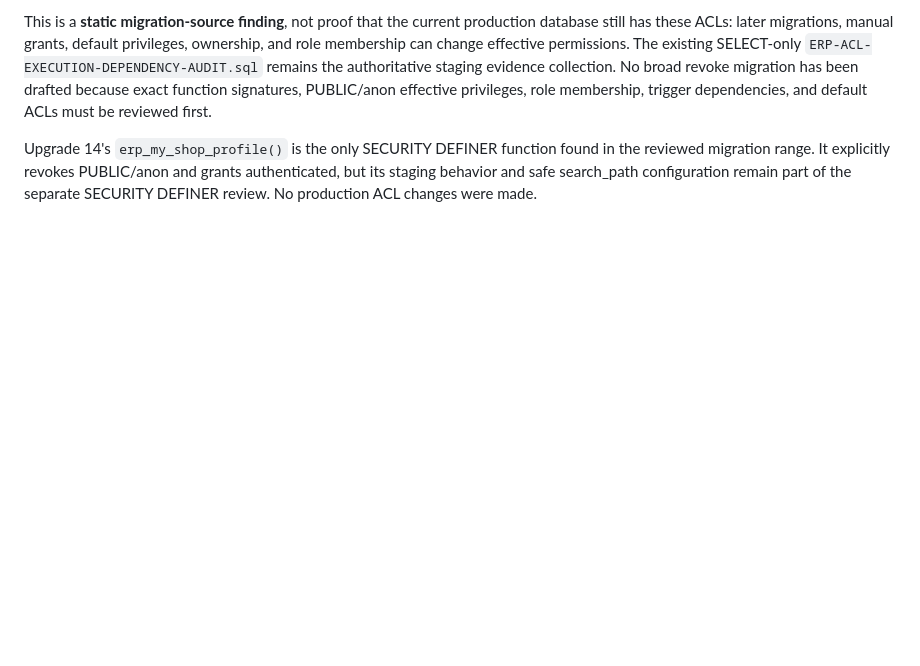
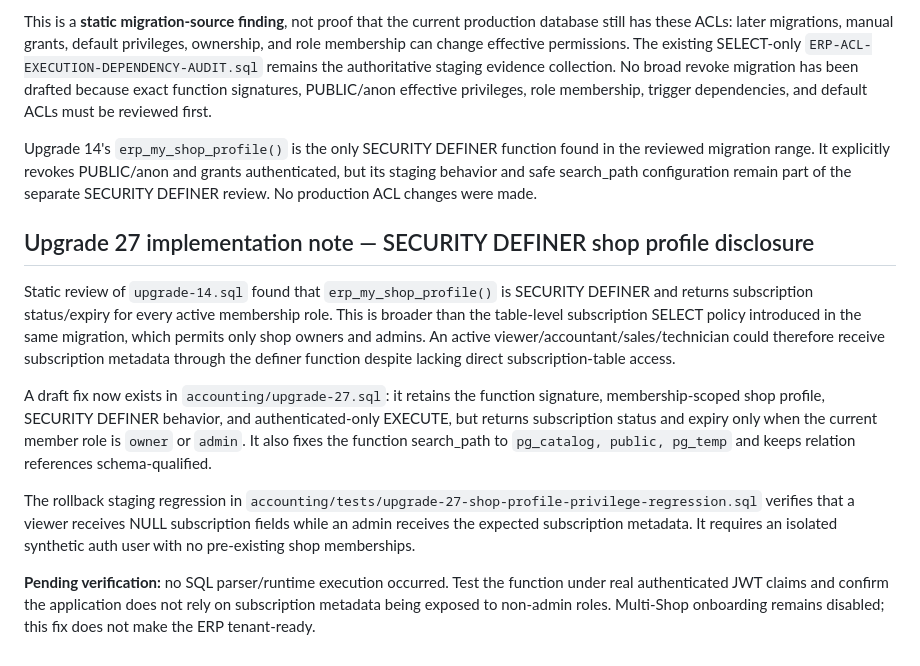
Before and after one commit to ALGABAS26/al-gabas-phone, a Markdown page: accounting/ERP-FIFTH-PASS-REVIEW.md, the part around the change. GitHub-like rendering; blank space fills up the shorter version.

Commit message:
Document shop profile privilege fix

```diff
--- a/accounting/ERP-FIFTH-PASS-REVIEW.md
+++ b/accounting/ERP-FIFTH-PASS-REVIEW.md
@@ -195,3 +195,14 @@ The trigger/helper functions introduced in upgrades 10–12 also lack explicit E
 This is a **static migration-source finding**, not proof that the current production database still has these ACLs: later migrations, manual grants, default privileges, ownership, and role membership can change effective permissions. The existing SELECT-only `ERP-ACL-EXECUTION-DEPENDENCY-AUDIT.sql` remains the authoritative staging evidence collection. No broad revoke migration has been drafted because exact function signatures, PUBLIC/anon effective privileges, role membership, trigger dependencies, and default ACLs must be reviewed first.
 
 Upgrade 14's `erp_my_shop_profile()` is the only SECURITY DEFINER function found in the reviewed migration range. It explicitly revokes PUBLIC/anon and grants authenticated, but its staging behavior and safe search_path configuration remain part of the separate SECURITY DEFINER review. No production ACL changes were made.
+
+
+## Upgrade 27 implementation note — SECURITY DEFINER shop profile disclosure
+
+Static review of `upgrade-14.sql` found that `erp_my_shop_profile()` is SECURITY DEFINER and returns subscription status/expiry for every active membership role. This is broader than the table-level subscription SELECT policy introduced in the same migration, which permits only shop owners and admins. An active viewer/accountant/sales/technician could therefore receive subscription metadata through the definer function despite lacking direct subscription-table access.
+
+A draft fix now exists in `accounting/upgrade-27.sql`: it retains the function signature, membership-scoped shop profile, SECURITY DEFINER behavior, and authenticated-only EXECUTE, but returns subscription status and expiry only when the current member role is `owner` or `admin`. It also fixes the function search_path to `pg_catalog, public, pg_temp` and keeps relation references schema-qualified.
+
+The rollback staging regression in `accounting/tests/upgrade-27-shop-profile-privilege-regression.sql` verifies that a viewer receives NULL subscription fields while an admin receives the expected subscription metadata. It requires an isolated synthetic auth user with no pre-existing shop memberships.
+
+**Pending verification:** no SQL parser/runtime execution occurred. Test the function under real authenticated JWT claims and confirm the application does not rely on subscription metadata being exposed to non-admin roles. Multi-Shop onboarding remains disabled; this fix does not make the ERP tenant-ready.
```
